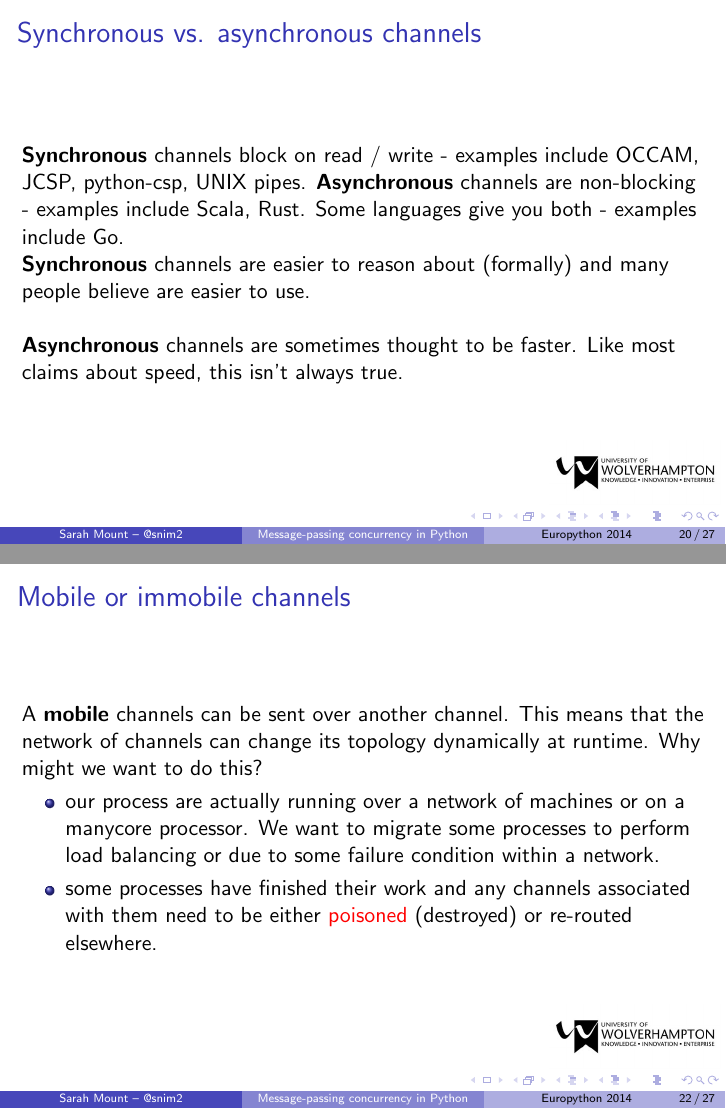
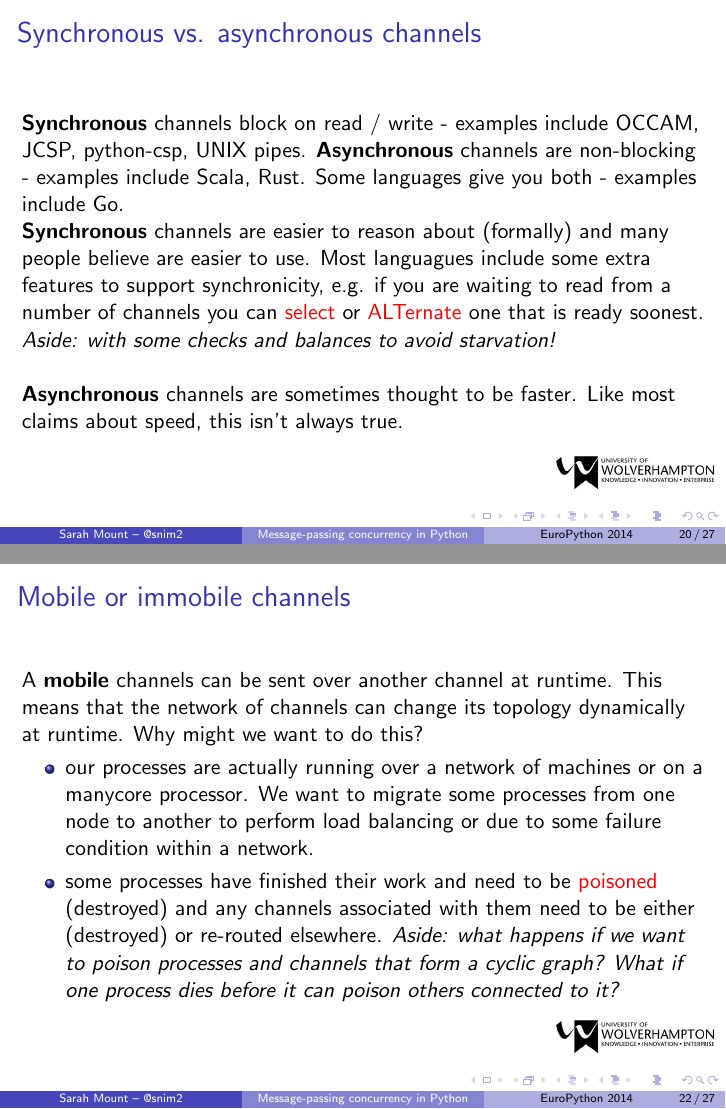
Before and after one commit to futurecore/extradocs, LaTeX slides (talks/Europython2014/mp_python.tex): pages 20 and 22 of 27, joined at a grey line. Compiled offline with pdfLaTeX.

Commit message:
Last minute clarifications, e.g. poisoning.

```diff
--- a/talks/Europython2014/mp_python.tex
+++ b/talks/Europython2014/mp_python.tex
@@ -18,7 +18,7 @@
 
 \title{Message-passing concurrency in Python}
 \author{Sarah Mount -- @snim2}
-\date{Europython 2014}
+\date{EuroPython 2014}
 
 \AtBeginSection{\frame{\sectionpage}}
 
@@ -222,7 +222,11 @@ print <: mychannel
     - examples include Go.\\
 
     \textbf{Synchronous} channels are easier to reason about (formally) and
-    many people believe are easier to use. \\
+    many people believe are easier to use. Most languagues include some extra
+    features to support synchronicity, e.g. if you are waiting to read from a
+    number of channels you can \alert{select} or \alert{ALTernate} one that
+    is ready soonest. \emph{Aside: with some checks and balances to avoid
+    starvation!}\\
     ~\\
     \textbf{Asynchronous} channels are sometimes thought to be faster. Like
     most claims about speed, this isn't always true.
@@ -246,16 +251,19 @@ print <: mychannel
 \frame{
     \frametitle{Mobile or immobile channels}
 
-    A \textbf{mobile} channels can be sent over another channel. This means
-    that the network of channels can change its topology dynamically at runtime.
-    Why might we want to do this?
+    A \textbf{mobile} channels can be sent over another channel at runtime.
+    This means that the network of channels can change its topology dynamically
+    at runtime. Why might we want to do this?
     \begin{itemize}
-    \item our process are actually running over a network of machines or on
-    a manycore processor. We want to migrate some processes to perform load
-    balancing or due to some failure condition within a network.
-    \item some processes have finished their work and any channels associated
-    with them need to be either \alert{poisoned} (destroyed) or re-routed
-    elsewhere.
+    \item our processes are actually running over a network of machines or on
+    a manycore processor. We want to migrate some processes from one node to
+    another to perform load balancing or due to some failure condition within a
+    network.
+    \item some processes have finished their work and need to be
+    \alert{poisoned} (destroyed) and any channels associated with them need to
+    be either (destroyed) or re-routed elsewhere. \emph{Aside: what happens
+    if we want to poison processes and channels that form a cyclic graph? What
+    if one process dies before it can poison others connected to it?}
     \end{itemize}
 }
 
```
Also changed, not shown: talks/Europython2014/mp_python.tex (34 more changed lines), 1 other file.
